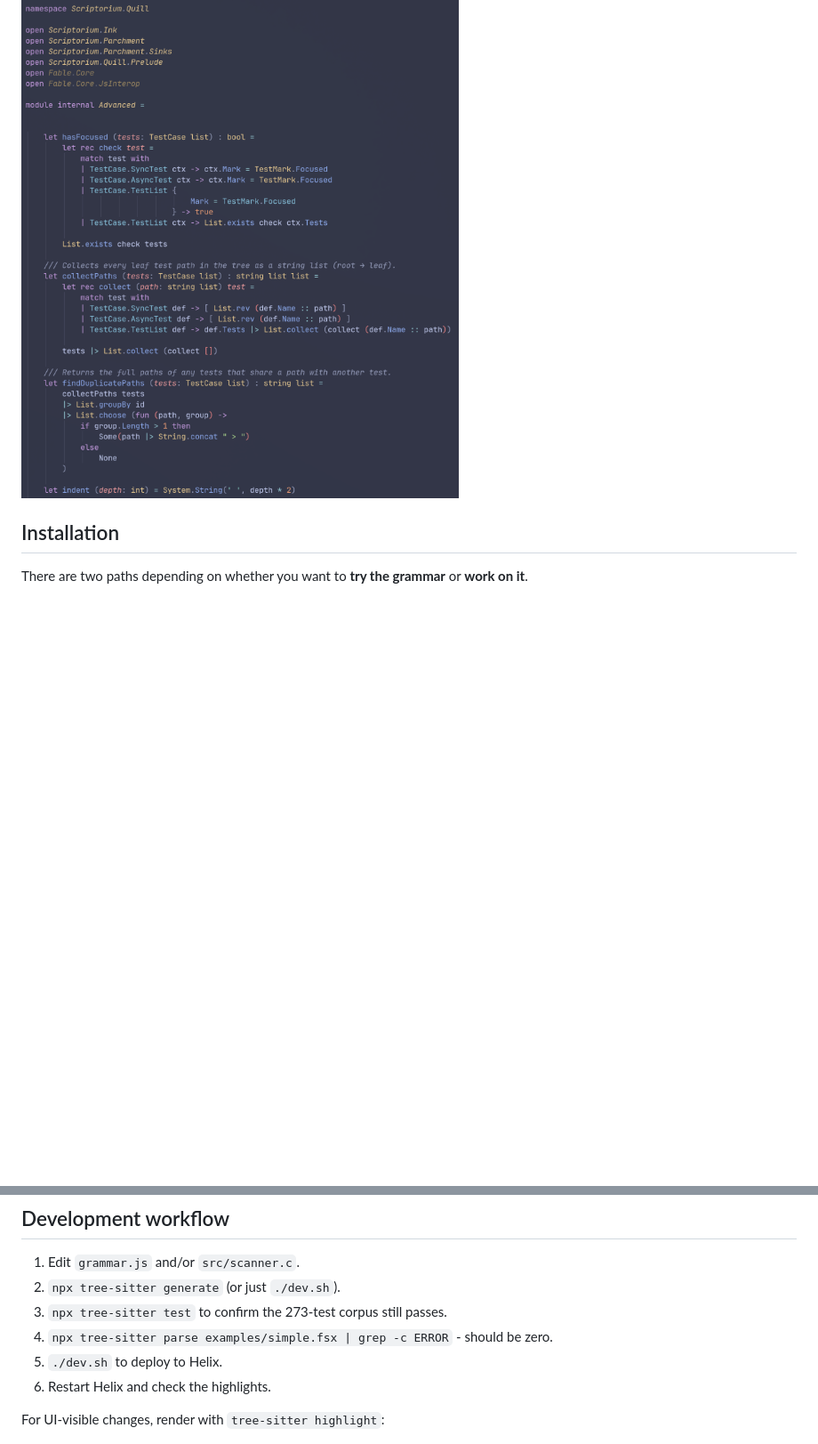
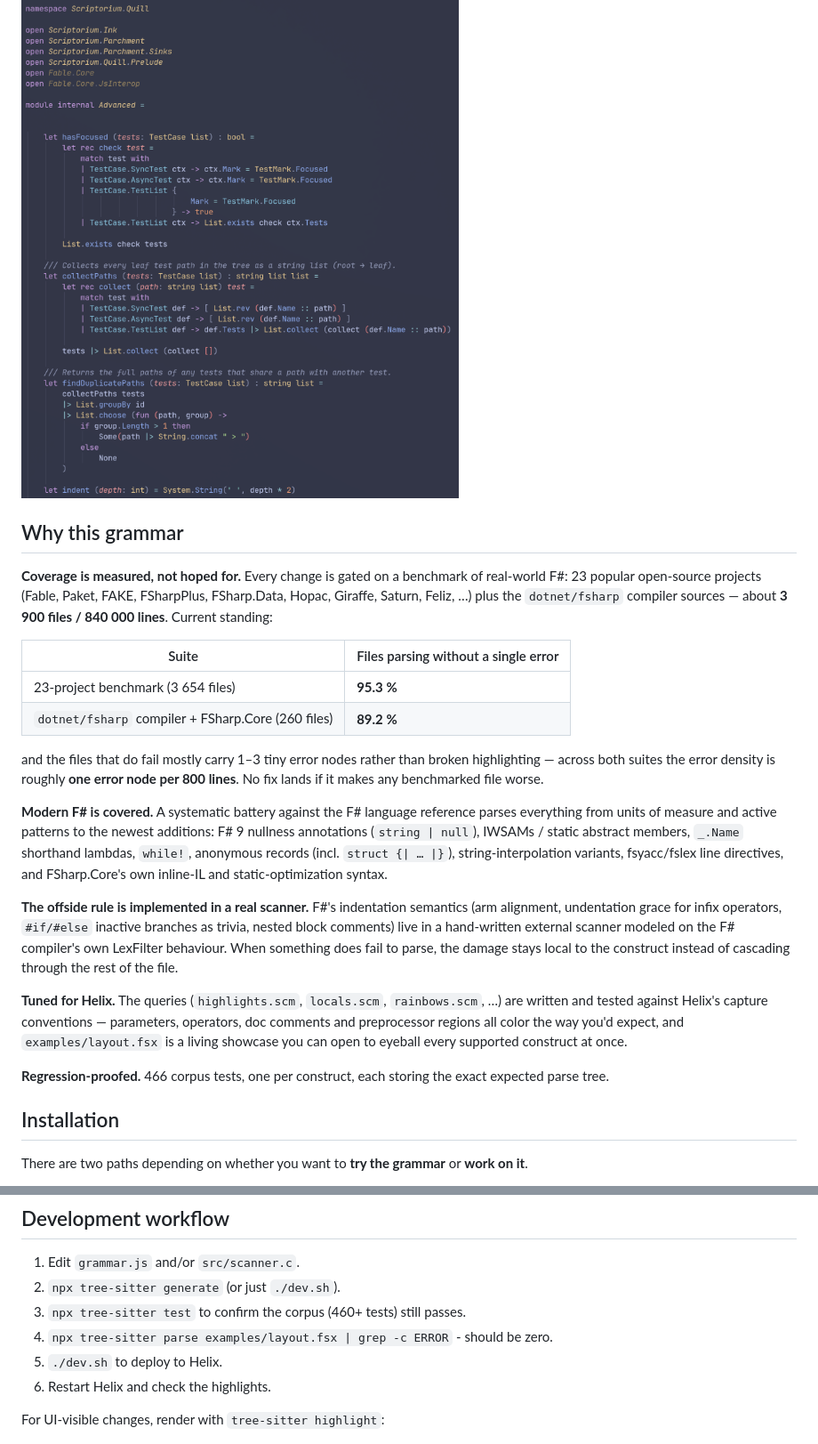
Before and after one commit to MangelMaxime/tree-sitter-fsharp, a Markdown page: README.md, 2 parts joined by grey strips. Shown at 89% size. Rendered like a GitHub page; blank space fills up the shorter version.

Commit message:
docs: 'Why this grammar' README section with measured coverage

```diff
--- a/README.md
+++ b/README.md
@@ -9,6 +9,48 @@ for use inside the [Helix editor](https://helix-editor.com/).
 > If you prefer to use the grammar from this repo for neovim, PRs are welcome
 
 ![Showcase of the grammar in action](./assets/showcase.png)
+
+## Why this grammar
+
+**Coverage is measured, not hoped for.** Every change is gated on a benchmark
+of real-world F#: 23 popular open-source projects (Fable, Paket, FAKE,
+FSharpPlus, FSharp.Data, Hopac, Giraffe, Saturn, Feliz, …) plus the
+`dotnet/fsharp` compiler sources — about **3 900 files / 840 000 lines**.
+Current standing:
+
+| Suite | Files parsing without a single error |
+|---|---|
+| 23-project benchmark (3 654 files) | **95.3 %** |
+| `dotnet/fsharp` compiler + FSharp.Core (260 files) | **89.2 %** |
+
+and the files that do fail mostly carry 1–3 tiny error nodes rather than
+broken highlighting — across both suites the error density is roughly **one
+error node per 800 lines**. No fix lands if it makes any benchmarked file
+worse.
+
+**Modern F# is covered.** A systematic battery against the F# language
+reference parses everything from units of measure and active patterns to the
+newest additions: F# 9 nullness annotations (`string | null`), IWSAMs /
+static abstract members, `_.Name` shorthand lambdas, `while!`, anonymous
+records (incl. `struct {| … |}`), string-interpolation variants,
+fsyacc/fslex line directives, and FSharp.Core's own inline-IL and
+static-optimization syntax.
+
+**The offside rule is implemented in a real scanner.** F#'s indentation
+semantics (arm alignment, undentation grace for infix operators, `#if/#else`
+inactive branches as trivia, nested block comments) live in a hand-written
+external scanner modeled on the F# compiler's own LexFilter behaviour. When
+something does fail to parse, the damage stays local to the construct
+instead of cascading through the rest of the file.
+
+**Tuned for Helix.** The queries (`highlights.scm`, `locals.scm`,
+`rainbows.scm`, …) are written and tested against Helix's capture
+conventions — parameters, operators, doc comments and preprocessor regions
+all color the way you'd expect, and `examples/layout.fsx` is a living
+showcase you can open to eyeball every supported construct at once.
+
+**Regression-proofed.** 466 corpus tests, one per construct, each storing
+the exact expected parse tree.
 
 ## Installation
 
@@ -70,8 +112,8 @@ After that, Helix falls back to its built-in F# grammar (if any) on the next lau
 
 1. Edit `grammar.js` and/or `src/scanner.c`.
 2. `npx tree-sitter generate` (or just `./dev.sh`).
-3. `npx tree-sitter test` to confirm the 273-test corpus still passes.
-4. `npx tree-sitter parse examples/simple.fsx | grep -c ERROR` - should be zero.
+3. `npx tree-sitter test` to confirm the corpus (460+ tests) still passes.
+4. `npx tree-sitter parse examples/layout.fsx | grep -c ERROR` - should be zero.
 5. `./dev.sh` to deploy to Helix.
 6. Restart Helix and check the highlights.
 
```
